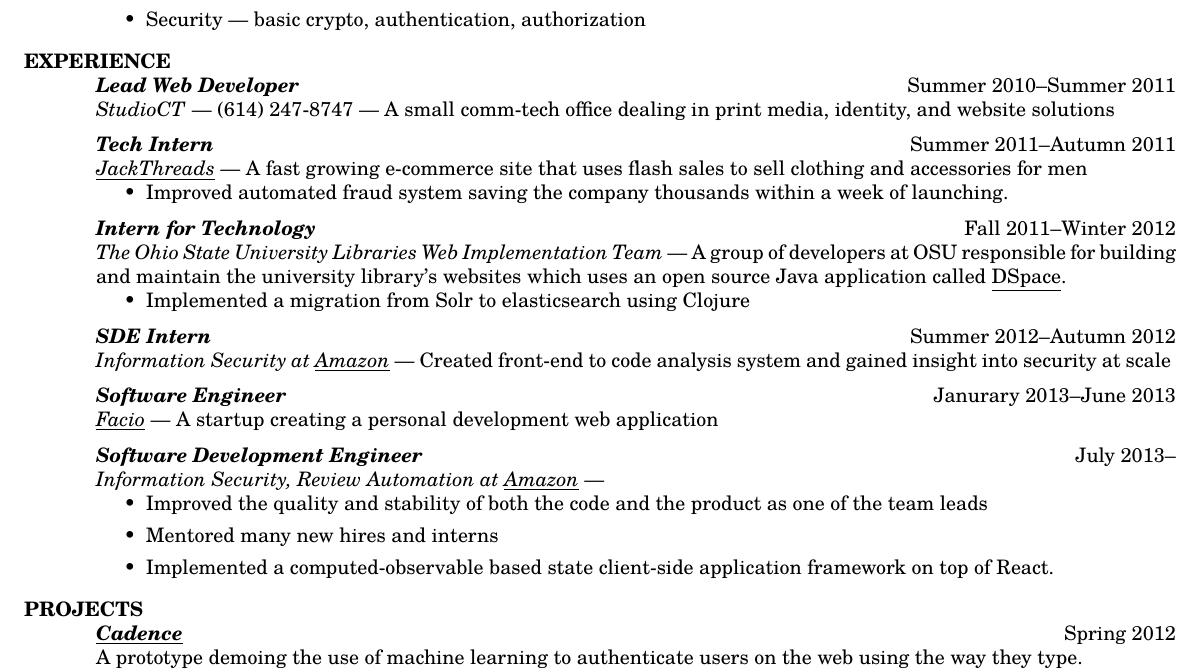
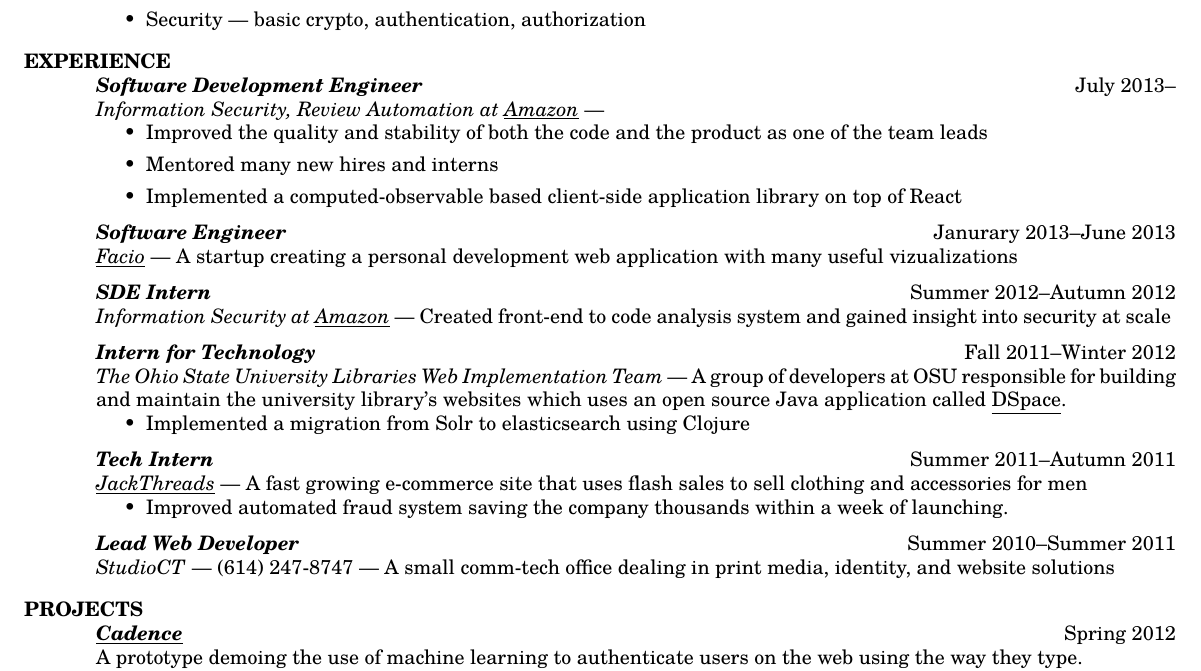
Before and after one commit to RyanMcG/personal-resume, a LaTeX CV (resume.tex): part of the page, cut so that both start at the same text. Compiled offline with pdfLaTeX.

Commit message:
Switch order of experience in resume.

```diff
--- a/resume.tex
+++ b/resume.tex
@@ -43,12 +43,43 @@
 
     \vspace{-6pt}
 
-    \section{\uppercase{Experience}} {\sl\textbf{Lead Web Developer}} \hfill
-    Summer 2010--Summer 2011\\
-    \emph{StudioCT} --- (614) 247-8747 --- A small comm-tech office dealing
-    in print media, identity, and website solutions
+    \section{\uppercase{Experience}}
 
+    {\sl\textbf{Software Development Engineer}} \hfill July 2013--\\
+    \emph{Information Security, Review Automation at
+    \underline{\href{http://www.amazon.com/}{Amazon}}} ---
+    \begin{itemize}
+        \item Improved the quality and stability of both the code and the
+            product as one of the team leads
+        \item Mentored many new hires and interns
+        \item Implemented a computed-observable based client-side application
+            library on top of React
+    \end{itemize}
     \vspace{-6pt}
+
+    {\sl\textbf{Software Engineer}} \hfill Janurary 2013--June 2013\\
+    \emph{\underline{\href{http://www.facio.com/}{Facio}}} ---
+    A startup creating a personal development web application with many
+    useful vizualizations
+    \vspace{-6pt}
+
+    {\sl\textbf{SDE Intern}} \hfill Summer 2012--Autumn 2012\\
+    \emph{Information Security at
+    \underline{\href{http://www.amazon.com/}{Amazon}}} --- Created front-end to
+    code analysis system and gained insight into security at scale
+    \vspace{-6pt}
+
+    {\sl\textbf{Intern for Technology}} \hfill Fall 2011--Winter 2012\\
+    \emph{The Ohio State University Libraries Web Implementation Team} --- A
+    group of developers at OSU responsible for building and maintain the
+    university library's websites which uses an open source Java application
+    called
+    \underline{\href{https://github.com/osulibraries/DSpaceOSUKB/wiki}{DSpace}}.
+    \begin{itemize}
+        \item Implemented a migration from Solr to elasticsearch using Clojure
+    \end{itemize}
+    \vspace{-6pt}
+
     {\sl\textbf{Tech Intern}} \hfill Summer 2011--Autumn 2011\\
     \emph{\underline{\href{http://www.jackthreads.com/}{JackThreads}}}
     --- A fast growing e-commerce site that uses flash sales to sell clothing and
@@ -58,39 +89,10 @@
             thousands within a week of launching.
     \end{itemize}
     \vspace{-6pt}
-    {\sl\textbf{Intern for Technology}} \hfill Fall 2011--Winter 2012\\
-    \emph{The Ohio State University Libraries Web Implementation Team} --- A
-    group of developers at OSU responsible for building and maintain the
-    university library's websites which uses an open source Java application
-    called
-    \underline{\href{https://github.com/osulibraries/DSpaceOSUKB/wiki}{DSpace}}.
-    \begin{itemize}
-        \item Implemented a migration from Solr to elasticsearch using Clojure
-    \end{itemize}
 
-    \vspace{-6pt}
-    {\sl\textbf{SDE Intern}} \hfill Summer 2012--Autumn 2012\\
-    \emph{Information Security at
-    \underline{\href{http://www.amazon.com/}{Amazon}}} --- Created front-end to
-    code analysis system and gained insight into security at scale
-    \vspace{-6pt}
-
-    {\sl\textbf{Software Engineer}} \hfill Janurary 2013--June 2013\\
-    \emph{\underline{\href{http://www.facio.com/}{Facio}}} ---
-    A startup creating a personal development web application
-    \vspace{-6pt}
-
-    {\sl\textbf{Software Development Engineer}} \hfill July 2013--\\
-    \emph{Information Security, Review Automation at
-    \underline{\href{http://www.amazon.com/}{Amazon}}} ---
-    \begin{itemize}
-        \item Improved the quality and stability of both the code and the
-            product as one of the team leads
-        \item Mentored many new hires and interns
-        \item Implemented
-            a computed-observable based state client-side application framework on top
-            of React.
-    \end{itemize}
+    {\sl\textbf{Lead Web Developer}} \hfill Summer 2010--Summer 2011\\
+    \emph{StudioCT} --- (614) 247-8747 --- A small comm-tech office dealing
+    in print media, identity, and website solutions
     \vspace{-6pt}
 
 
```
